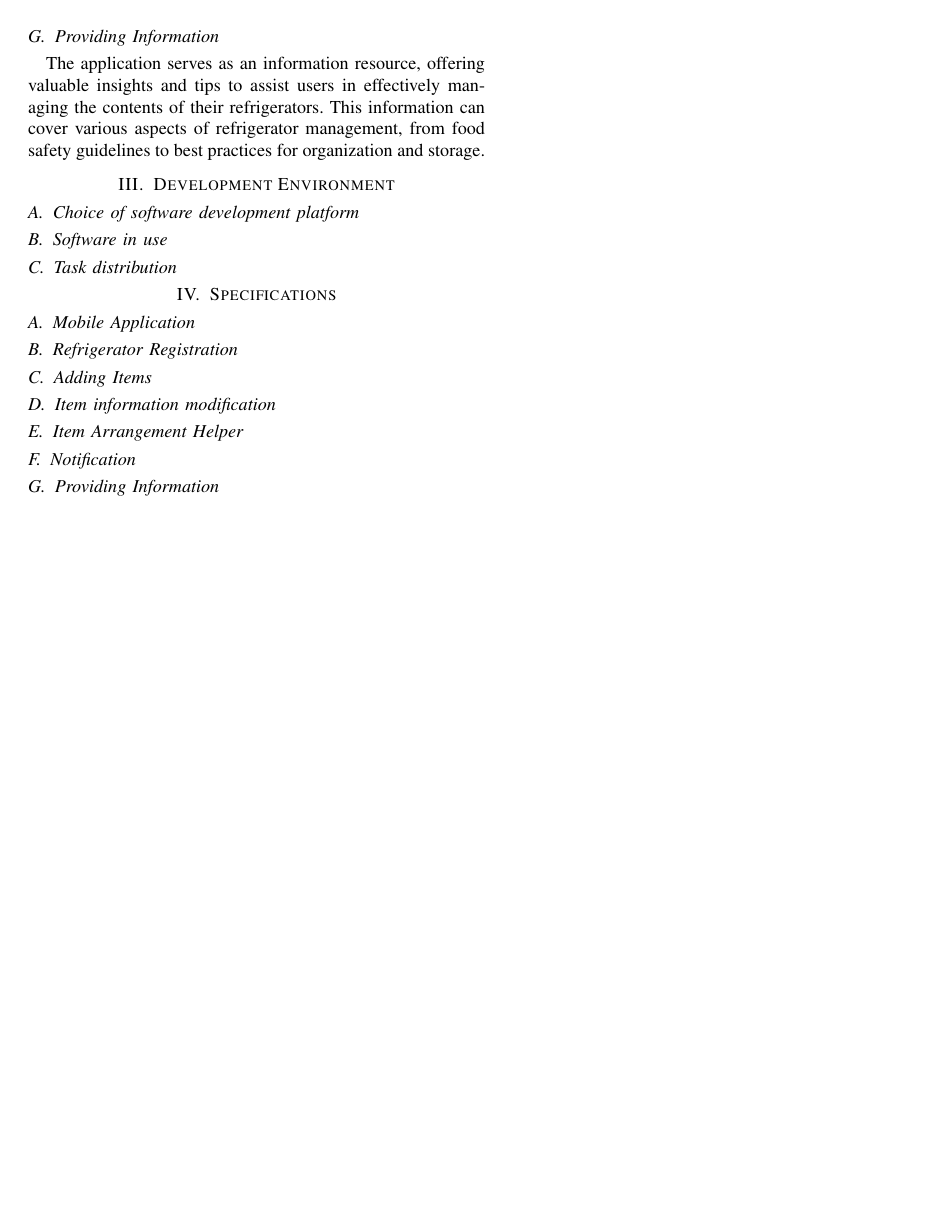
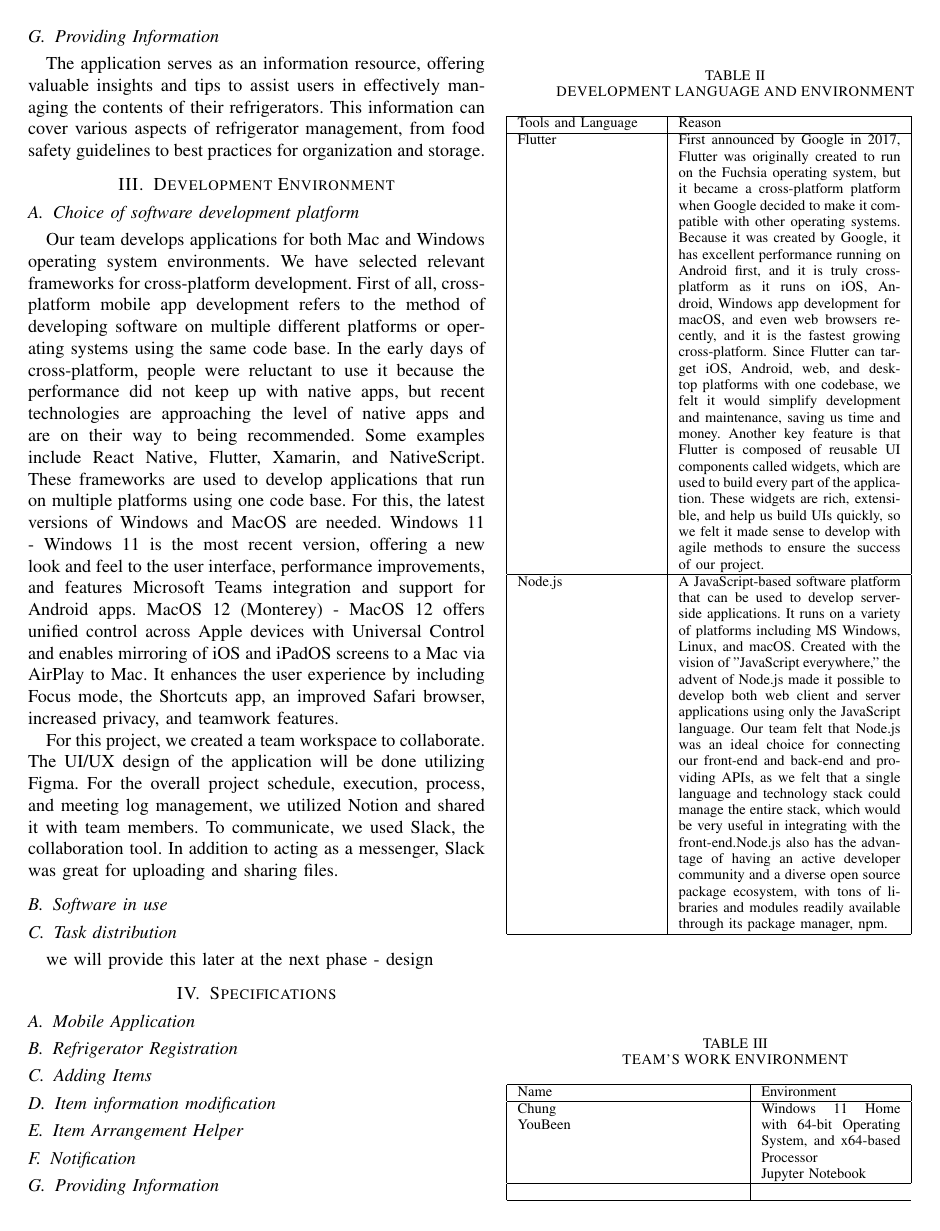
Before and after one commit to HYU-Magicool/HYU-Magicool_Documents, a LaTeX paper (Refrrange.tex): page 4 of 4. Compiled offline with pdfLaTeX.

Commit message:
Update Refrrange.tex
Edit section Development environment

```diff
--- a/Refrrange.tex
+++ b/Refrrange.tex
@@ -198,11 +198,57 @@ The application includes a notification system that alerts users to the upcoming
 The application serves as an information resource, offering valuable insights and tips to assist users in effectively managing the contents of their refrigerators. This information can cover various aspects of refrigerator management, from food safety guidelines to best practices for organization and storage.
 
 \section{Development Environment}
+\subsection{Choice of software development platform}
+Our team develops applications for both Mac and Windows operating system environments. We have selected relevant frameworks for cross-platform development. First of all, cross-platform mobile app development refers to the method of developing software on multiple different platforms or operating systems using the same code base. In the early days of cross-platform, people were reluctant to use it because the performance did not keep up with native apps, but recent technologies are approaching the level of native apps and are on their way to being recommended.  Some examples include React Native, Flutter, Xamarin, and NativeScript. These frameworks are used to develop applications that run on multiple platforms using one code base.  For this, the latest versions of Windows and MacOS are needed.
+Windows 11  - Windows 11 is the most recent version, offering a new look and feel to the user interface, performance improvements, and features Microsoft Teams integration and support for Android apps.
+MacOS 12 (Monterey)  - MacOS 12 offers unified control across Apple devices with Universal Control and enables mirroring of iOS and iPadOS screens to a Mac via AirPlay to Mac. It enhances the user experience by including Focus mode, the Shortcuts app, an improved Safari browser, increased privacy, and teamwork features.
 
-\subsection{Choice of software development platform}
+For this project, we created a team workspace to collaborate. The UI/UX design of the application will be done utilizing Figma. For the overall project schedule, execution, process, and meeting log management, we utilized Notion and shared it with team members. To communicate, we used Slack, the collaboration tool. In addition to acting as a messenger, Slack was great for uploading and sharing files.
+
+\begin{table}[h]
+\caption{DEVELOPMENT LANGUAGE AND ENVIRONMENT}
+\begin{tabular}{| p{2.7cm}|p{4.3cm} |}
+
+\hline
+Tools and Language & Reason  \\
+\hline
+Flutter
+& First announced by Google in 2017, Flutter was originally created to run on the Fuchsia operating system, but it became a cross-platform platform when Google decided to make it compatible with other operating systems.
+Because it was created by Google, it has excellent performance running on Android first, and it is truly cross-platform as it runs on iOS, Android, Windows app development for macOS, and even web browsers recently, and it is the fastest growing cross-platform.
+Since Flutter can target iOS, Android, web, and desktop platforms with one codebase, we felt it would simplify development and maintenance, saving us time and money. Another key feature is that Flutter is composed of reusable UI components called widgets, which are used to build every part of the application. These widgets are rich, extensible, and help us build UIs quickly, so we felt it made sense to develop with agile methods to ensure the success of our project.\\
+
+\hline
+Node.js
+& A JavaScript-based software platform that can be used to develop server-side applications.
+It runs on a variety of platforms including MS Windows, Linux, and macOS. Created with the vision of "JavaScript everywhere," the advent of Node.js made it possible to develop both web client and server applications using only the JavaScript language.
+Our team felt that Node.js was an ideal choice for connecting our front-end and back-end and providing APIs, as we felt that a single language and technology stack could manage the entire stack, which would be very useful in integrating with the front-end.Node.js also has the advantage of having an active developer community and a diverse open source package ecosystem, with tons of libraries and modules readily available through its package manager, npm.
+ \\
+\hline
+\end{tabular}
+\end{table}
+
+\begin{table}[h]
+\caption{TEAM’S WORK ENVIRONMENT}
+\begin{tabular}{| p{4.3cm}|p{2.7cm} |}
+
+\hline
+Name & Environment \\
+\hline
+Chung \par YouBeen
+& Windows 11 Home with 64-bit Operating
+System, and x64-based Processor \par Jupyter Notebook \\
+
+\hline
+
+ \\
+\hline
+\end{tabular}
+\end{table}
+
 \subsection{Software in use}
+
 \subsection{Task distribution}
-
+we will provide this later at the next phase - design
 \section{Specifications}
 
 \subsection{Mobile Application}
```
